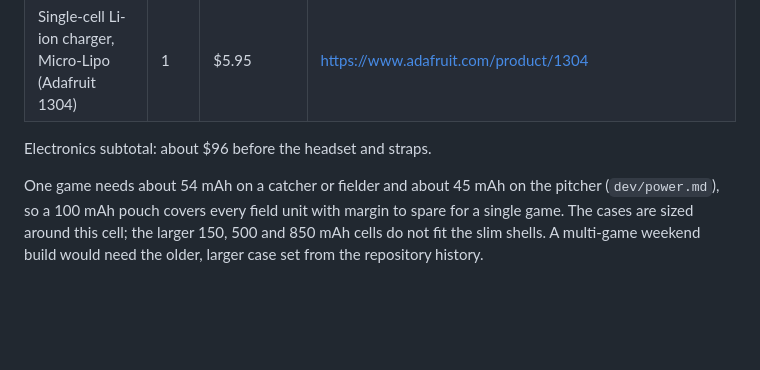
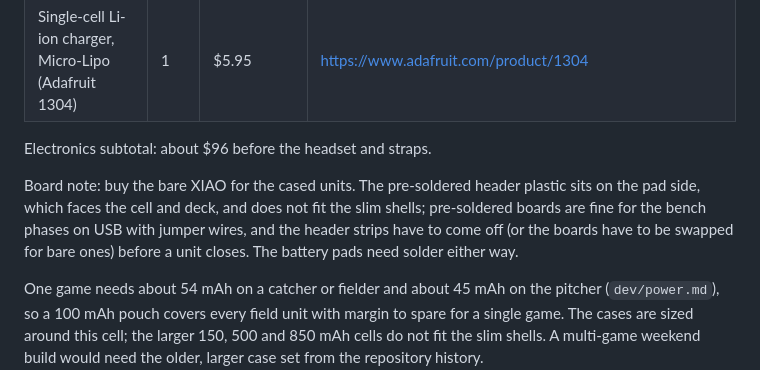
Before and after one commit to VIVbeam/PitchComm, a Markdown page: docs/bom.md, the part around the change. Drawn GitHub-style; blank space fills up the shorter version.

Commit message:
Note the bare-board requirement for the slim cases
Pre-soldered XIAO headers sit on the pad side and do not clear the cell and deck in the slim shells; the bench phases can use pre-soldered boards and jumpers, but cased units need bare boards or the header strips removed.

```diff
--- a/docs/bom.md
+++ b/docs/bom.md
@@ -14,6 +14,8 @@ Five nodes, each one Seeed XIAO nRF54L15 (21 x 17.8 mm; Nordic nRF54L15; Bluetoo
 | Single-cell Li-ion charger, Micro-Lipo (Adafruit 1304) | 1 | $5.95 | https://www.adafruit.com/product/1304 |
 
 Electronics subtotal: about $96 before the headset and straps.
+
+Board note: buy the bare XIAO for the cased units. The pre-soldered header plastic sits on the pad side, which faces the cell and deck, and does not fit the slim shells; pre-soldered boards are fine for the bench phases on USB with jumper wires, and the header strips have to come off (or the boards have to be swapped for bare ones) before a unit closes. The battery pads need solder either way.
 
 One game needs about 54 mAh on a catcher or fielder and about 45 mAh on the pitcher (`dev/power.md`), so a 100 mAh pouch covers every field unit with margin to spare for a single game. The cases are sized around this cell; the larger 150, 500 and 850 mAh cells do not fit the slim shells. A multi-game weekend build would need the older, larger case set from the repository history.
 
```
